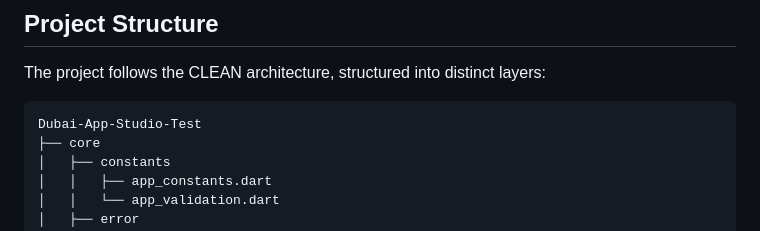
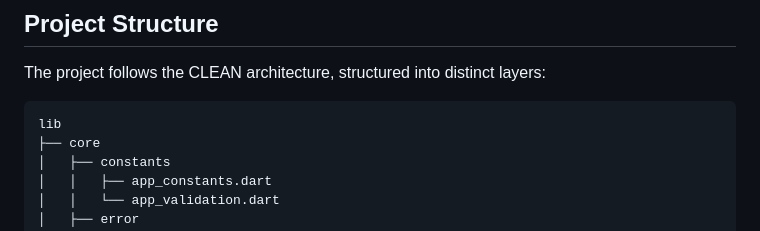
Before and after one commit to anwar-makhous/Dubai-App-Studio-Test, a Markdown page: README.md, the part around the change. Rendered like a GitHub page.

````diff
--- a/README.md
+++ b/README.md
@@ -15,7 +15,7 @@ This Flutter application was developed as a technical assessment for an intervie
 The project follows the CLEAN architecture, structured into distinct layers:
 
 ```
-Dubai-App-Studio-Test
+lib
 ├── core
 │   ├── constants
 │   │   ├── app_constants.dart
````
